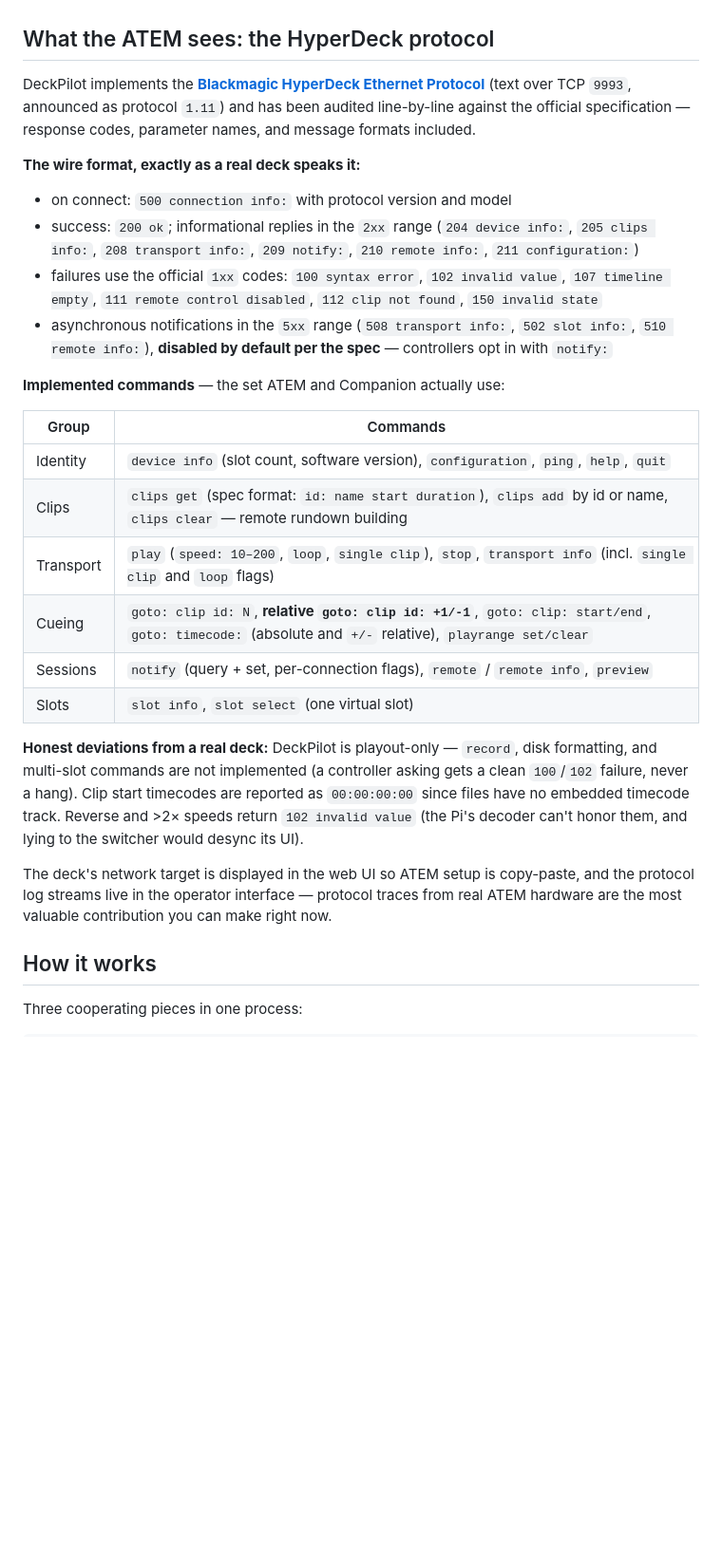
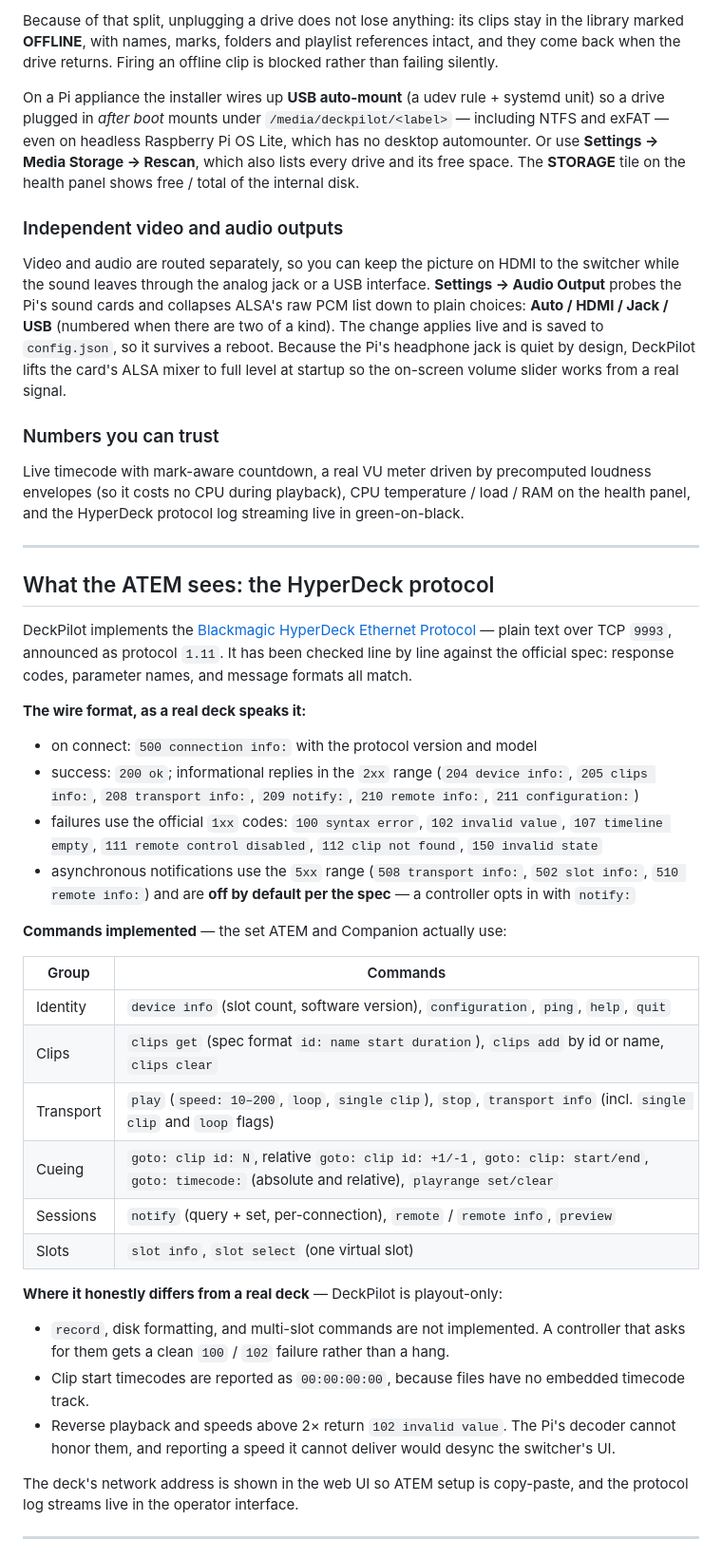
Before and after one commit to JulesMellot/deckpilot, a Markdown page: README.md, the part around one of its changes. Shown at 95% size. GitHub-like rendering; blank space fills up the shorter version.

```diff
--- a/README.md
+++ b/README.md
@@ -40,31 +95,46 @@ It is **alpha / early beta**: already used for real-world validation, still in t
+Because of that split, unplugging a drive does not lose anything: its clips stay in the library marked **OFFLINE**, with names, marks, folders and playlist references intact, and they come back when the drive returns. Firing an offline clip is blocked rather than failing silently.
+
+On a Pi appliance the installer wires up **USB auto-mount** (a udev rule + systemd unit) so a drive plugged in *after boot* mounts under `/media/deckpilot/<label>` — including NTFS and exFAT — even on headless Raspberry Pi OS Lite, which has no desktop automounter. Or use **Settings → Media Storage → Rescan**, which also lists every drive and its free space. The **STORAGE** tile on the health panel shows free / total of the internal disk.
+
+### Independent video and audio outputs
+
+Video and audio are routed separately, so you can keep the picture on HDMI to the switcher while the sound leaves through the analog jack or a USB interface. **Settings → Audio Output** probes the Pi's sound cards and collapses ALSA's raw PCM list down to plain choices: **Auto / HDMI / Jack / USB** (numbered when there are two of a kind). The change applies live and is saved to `config.json`, so it survives a reboot. Because the Pi's headphone jack is quiet by design, DeckPilot lifts the card's ALSA mixer to full level at startup so the on-screen volume slider works from a real signal.
+
+### Numbers you can trust
+
+Live timecode with mark-aware countdown, a real VU meter driven by precomputed loudness envelopes (so it costs no CPU during playback), CPU temperature / load / RAM on the health panel, and the HyperDeck protocol log streaming live in green-on-black.
+
+---
 
 ## What the ATEM sees: the HyperDeck protocol
 
-DeckPilot implements the **[Blackmagic HyperDeck Ethernet Protocol](https://documents.blackmagicdesign.com/DeveloperManuals/HyperDeckEthernetProtocol.pdf)** (text over TCP `9993`, announced as protocol `1.11`) and has been audited line-by-line against the official specification — response codes, parameter names, and message formats included.
+DeckPilot implements the [Blackmagic HyperDeck Ethernet Protocol](https://documents.blackmagicdesign.com/DeveloperManuals/HyperDeckEthernetProtocol.pdf) — plain text over TCP `9993`, announced as protocol `1.11`. It has been checked line by line against the official spec: response codes, parameter names, and message formats all match.
 
-**The wire format, exactly as a real deck speaks it:**
+**The wire format, as a real deck speaks it:**
 
-- on connect: `500 connection info:` with protocol version and model
+- on connect: `500 connection info:` with the protocol version and model
 - success: `200 ok`; informational replies in the `2xx` range (`204 device info:`, `205 clips info:`, `208 transport info:`, `209 notify:`, `210 remote info:`, `211 configuration:`)
 - failures use the official `1xx` codes: `100 syntax error`, `102 invalid value`, `107 timeline empty`, `111 remote control disabled`, `112 clip not found`, `150 invalid state`
-- asynchronous notifications in the `5xx` range (`508 transport info:`, `502 slot info:`, `510 remote info:`), **disabled by default per the spec** — controllers opt in with `notify:`
+- asynchronous notifications use the `5xx` range (`508 transport info:`, `502 slot info:`, `510 remote info:`) and are **off by default per the spec** — a controller opts in with `notify:`
 
-**Implemented commands** — the set ATEM and Companion actually use:
+**Commands implemented** — the set ATEM and Companion actually use:
 
-| Group | Commands |
-|---|---|
-| Identity | `device info` (slot count, software version), `configuration`, `ping`, `help`, `quit` |
-| Clips | `clips get` (spec format: `id: name start duration`), `clips add` by id or name, `clips clear` — remote rundown building |
+| Group     | Commands |
+|-----------|----------|
+| Identity  | `device info` (slot count, software version), `configuration`, `ping`, `help`, `quit` |
+| Clips     | `clips get` (spec format `id: name start duration`), `clips add` by id or name, `clips clear` |
 | Transport | `play` (`speed: 10–200`, `loop`, `single clip`), `stop`, `transport info` (incl. `single clip` and `loop` flags) |
-| Cueing | `goto: clip id: N`, **relative `goto: clip id: +1/-1`**, `goto: clip: start/end`, `goto: timecode:` (absolute and `+/-` relative), `playrange set/clear` |
-| Sessions | `notify` (query + set, per-connection flags), `remote` / `remote info`, `preview` |
-| Slots | `slot info`, `slot select` (one virtual slot) |
+| Cueing    | `goto: clip id: N`, relative `goto: clip id: +1/-1`, `goto: clip: start/end`, `goto: timecode:` (absolute and relative), `playrange set/clear` |
+| Sessions  | `notify` (query + set, per-connection), `remote` / `remote info`, `preview` |
+| Slots     | `slot info`, `slot select` (one virtual slot) |
 
-**Honest deviations from a real deck:** DeckPilot is playout-only — `record`, disk formatting, and multi-slot commands are not implemented (a controller asking gets a clean `100`/`102` failure, never a hang). Clip start timecodes are reported as `00:00:00:00` since files have no embedded timecode track. Reverse and >2× speeds return `102 invalid value` (the Pi's decoder can't honor them, and lying to the switcher would desync its UI).
+**Where it honestly differs from a real deck** — DeckPilot is playout-only:
 
-The deck's network target is displayed in the web UI so ATEM setup is copy-paste, and the protocol log streams live in the operator interface — protocol traces from real ATEM hardware are the most valuable contribution you can make right now.
+- `record`, disk formatting, and multi-slot commands are not implemented. A controller that asks for them gets a clean `100` / `102` failure rather than a hang.
+- Clip start timecodes are reported as `00:00:00:00`, because files have no embedded timecode track.
+- Reverse playback and speeds above 2× return `102 invalid value`. The Pi's decoder cannot honor them, and reporting a speed it cannot deliver would desync the switcher's UI.
 
-## How it works
+The deck's network address is shown in the web UI so ATEM setup is copy-paste, and the protocol log streams live in the operator interface.
 
-Three cooperating pieces in one process:
+---
 
```
Also changed, not shown: other parts of README.md (+143 -49 lines).
